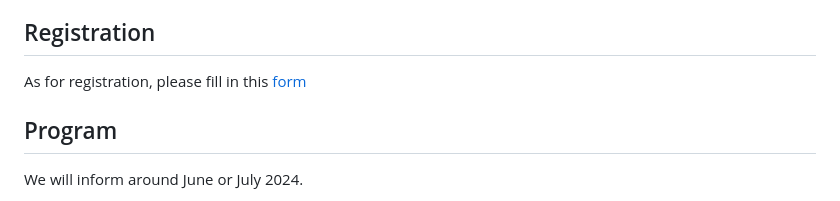
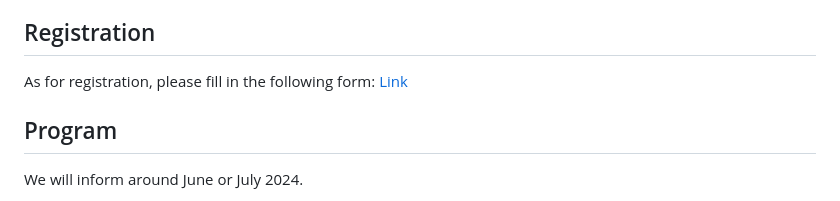
Before and after one commit to masataka123/Kobayashi_Hitchin, a Markdown page: README.md, the part around the change. Drawn GitHub-style.

```diff
--- a/README.md
+++ b/README.md
@@ -29,7 +29,7 @@ Faculty of Science, Bldg. E, Room E108 (1F).
 
 ##  Registration
 
-As for registration, please fill in this [form](https://forms.office.com/r/u4c6sswTiP)
+As for registration, please fill in the following form: [Link](https://forms.office.com/r/u4c6sswTiP)
 
 <!--
 # New developments in Kobayashi--Hitchin correspondence and Higgs bundles
```
